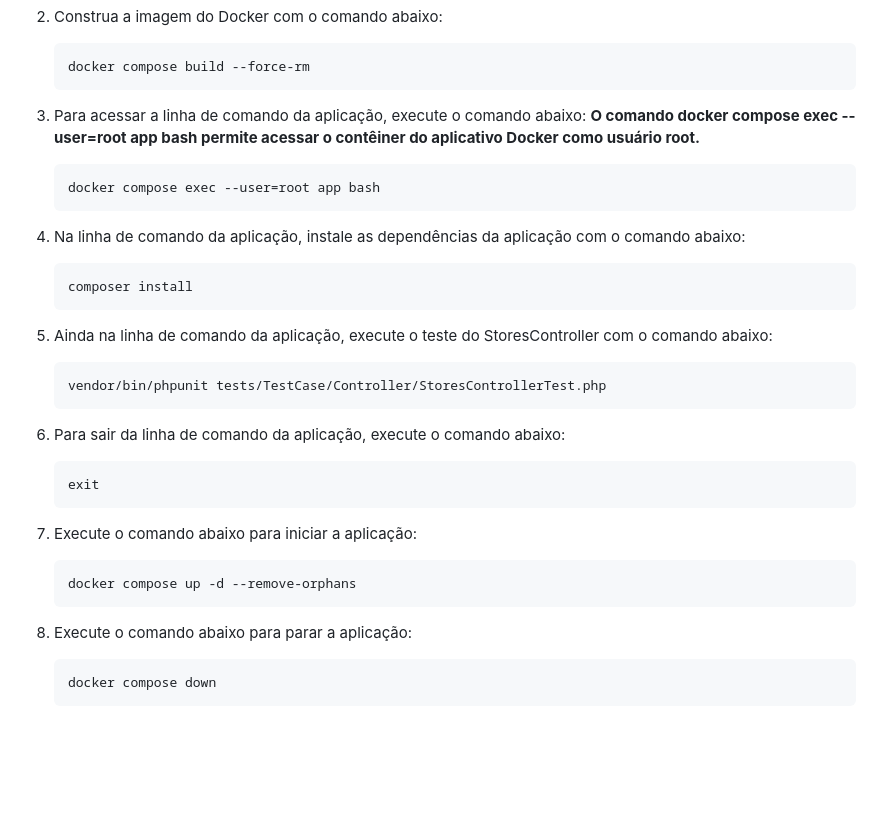
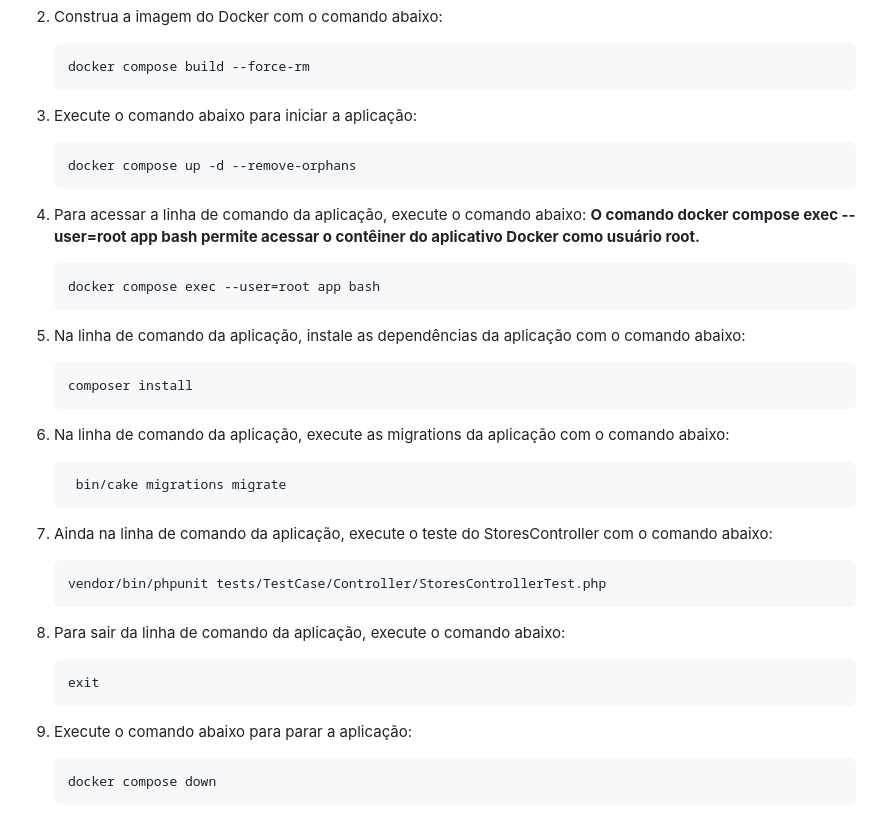
Before and after one commit to hugojose39/api-cakephp-stores, a Markdown page: README.md, the part around the change. Drawn GitHub-style; blank space fills up the shorter version.

````diff
--- a/README.md
+++ b/README.md
@@ -63,33 +63,38 @@ Quando o projeto estiver em seu computador, acesse sua pasta e execute os comand
     docker compose build --force-rm
     ```
 
-3. Para acessar a linha de comando da aplicação, execute o comando abaixo:
+3. Execute o comando abaixo para iniciar a aplicação:
+    ```bash
+    docker compose up -d --remove-orphans
+    ```
+
+4. Para acessar a linha de comando da aplicação, execute o comando abaixo:
     **O comando docker compose exec --user=root app bash permite acessar o contêiner do aplicativo Docker como usuário root.**
     ```bash
     docker compose exec --user=root app bash
     ```
 
-4. Na linha de comando da aplicação, instale as dependências da aplicação com o comando abaixo:
+5. Na linha de comando da aplicação, instale as dependências da aplicação com o comando abaixo:
     ```bash
     composer install
     ```
 
-5. Ainda na linha de comando da aplicação, execute o teste do StoresController com o comando abaixo:
+6. Na linha de comando da aplicação, execute as migrations da aplicação com o comando abaixo:
+   ```bash
+    bin/cake migrations migrate
+    ```
+
+7. Ainda na linha de comando da aplicação, execute o teste do StoresController com o comando abaixo:
     ```bash
     vendor/bin/phpunit tests/TestCase/Controller/StoresControllerTest.php
     ```
 
-6. Para sair da linha de comando da aplicação, execute o comando abaixo:
+8. Para sair da linha de comando da aplicação, execute o comando abaixo:
     ```bash
     exit
     ```
 
-7. Execute o comando abaixo para iniciar a aplicação:
-    ```bash
-    docker compose up -d --remove-orphans
-    ```
-
-8. Execute o comando abaixo para parar a aplicação:
+9. Execute o comando abaixo para parar a aplicação:
     ```bash
     docker compose down
     ```
````
